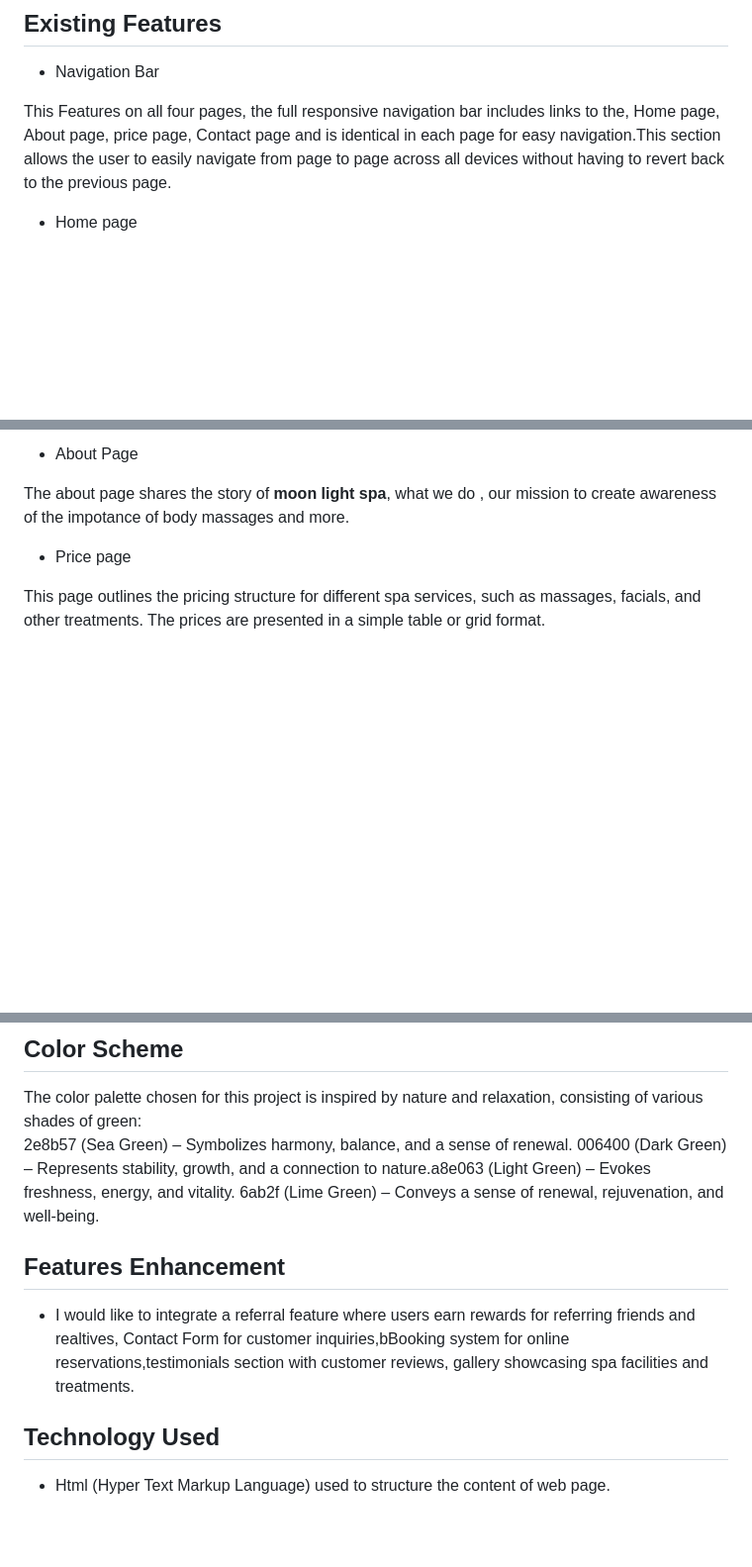
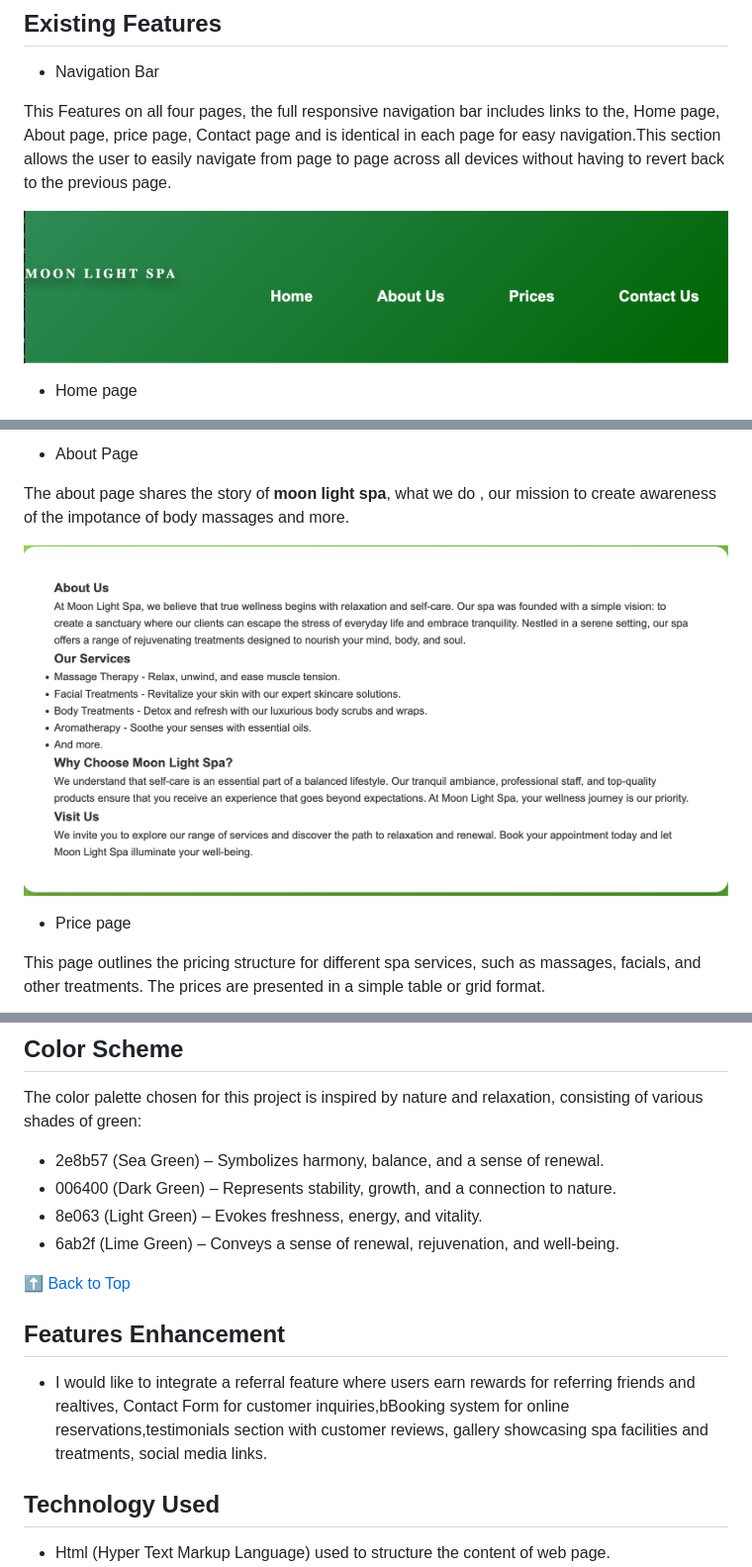
Before and after one commit to Ozi-cheri/moon-light-spa, a Markdown page: README.md, 3 parts joined by grey strips. Shown at 99% size. Drawn GitHub-style; pictures changed too: assets/images/aboutpage.png (added), assets/images/navigation.png (added); blank space fills up the shorter version.

```diff
--- a/README.md
+++ b/README.md
@@ -42,6 +41,10 @@ The website includes the following key pages:
 This Features on all four pages, the full responsive navigation bar includes links to the, Home page, About page, price page, Contact page and is identical in each page for easy navigation.This section  allows the user to easily navigate from page to page across all devices without having to revert back to the previous page.
 
 
+![Reference image](/assets/images/navigation.png)
+
+
+
 
 
 * Home page
@@ -52,6 +59,10 @@ The homepage serves as an introduction to Moon Light Spa. It contains the welcom
 * About Page
 
 The about page shares the story of **moon light spa**, what we do , our mission to create awareness of the impotance of body massages and more.
+
+
+![Reference image](/assets/images/aboutpage.png)
+
 
 * Price page
 
@@ -109,12 +124,17 @@ Font: The font used throughout the website is Arial, sans-serif and Playfair Dis
 ## Color Scheme
 
 The color palette chosen for this project is inspired by nature and relaxation, consisting of various shades of green:
-2e8b57 (Sea Green) – Symbolizes harmony, balance, and a sense of renewal.
-006400 (Dark Green) – Represents stability, growth, and a connection to nature.a8e063 (Light Green) – Evokes freshness, energy, and vitality. 6ab2f (Lime Green) – Conveys a sense of renewal, rejuvenation, and well-being.
+* 2e8b57 (Sea Green) – Symbolizes harmony, balance, and a sense of renewal.
+* 006400 (Dark Green) – Represents stability, growth, and a connection to nature.
+* 8e063 (Light Green) – Evokes freshness, energy, and vitality.
+* 6ab2f (Lime Green) – Conveys a sense of renewal, rejuvenation, and well-being.
+
+
+[⬆️ Back to Top](#top)
 
 ## Features Enhancement
 
-* I would like to integrate a referral feature where users earn rewards for referring friends and realtives, Contact Form for customer inquiries,bBooking system for online reservations,testimonials section with customer reviews, gallery showcasing spa facilities and treatments.
+* I would like to integrate a referral feature where users earn rewards for referring friends and realtives, Contact Form for customer inquiries,bBooking system for online reservations,testimonials section with customer reviews, gallery showcasing spa facilities and treatments, social media links.
 
 ## Technology Used
 * Html (Hyper Text Markup Language) used to structure the content of web page.
```
Also changed, not shown: other parts of README.md (+39 -18 lines), assets/images/lighthousereport.png (added), assets/images/sparelaxation.png (renamed from assets/images/spa relaxation.png), assets/images/thankyoupage.png (added), 7 other files.
